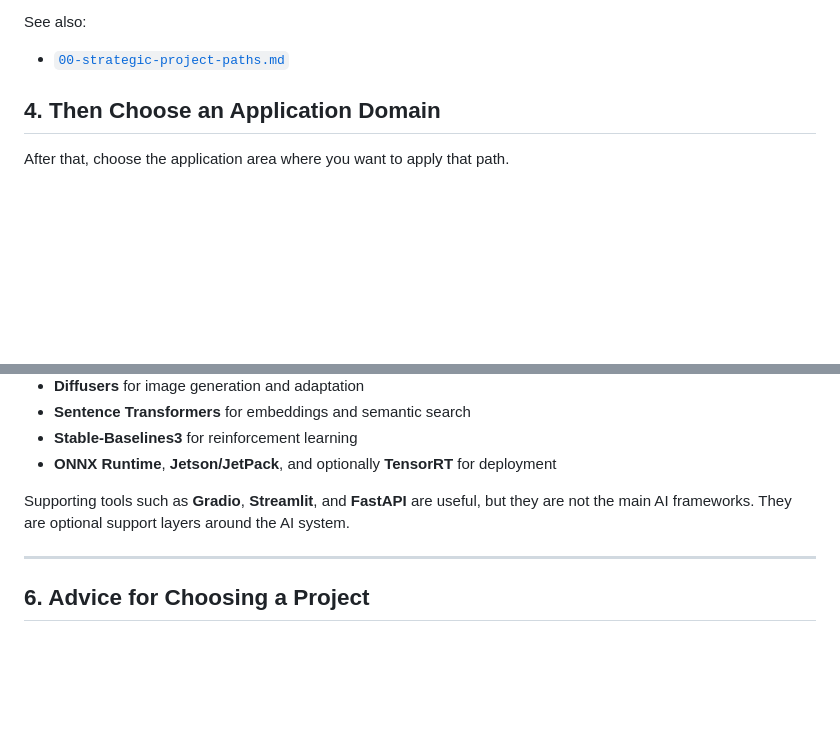
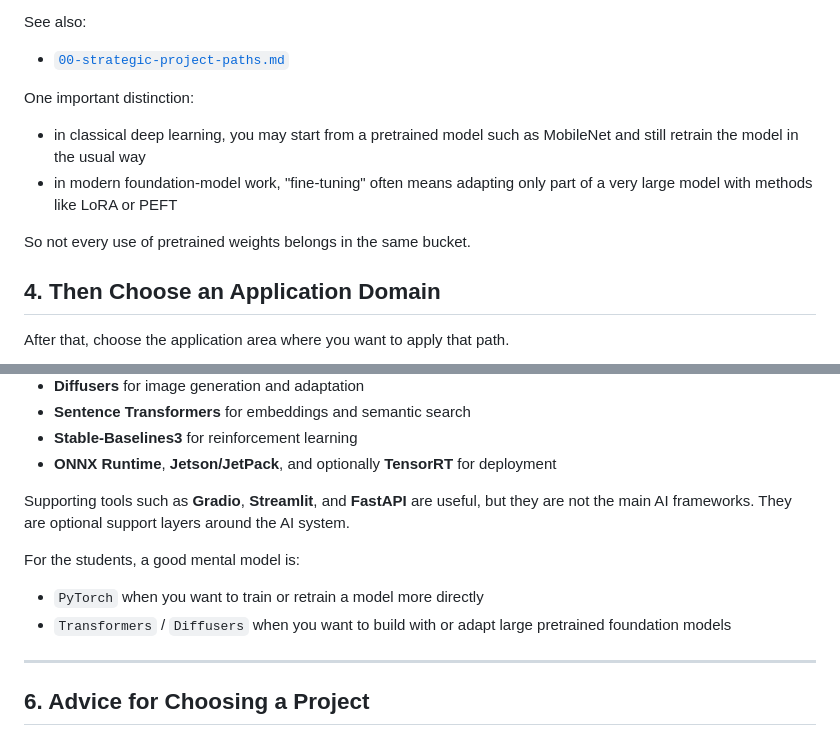
Before and after one commit to AlexanderDhoore/deep-learning-2026, a Markdown page: 01-overview-and-project-directions.md, 2 parts joined by grey strips. GitHub-like rendering; blank space fills up the shorter version.

```diff
--- a/01-overview-and-project-directions.md
+++ b/01-overview-and-project-directions.md
@@ -79,6 +79,13 @@ Because in practice, many students will first choose a framework they want to ex
 See also:
 
 - [`00-strategic-project-paths.md`](00-strategic-project-paths.md)
+
+One important distinction:
+
+- in classical deep learning, you may start from a pretrained model such as MobileNet and still retrain the model in the usual way
+- in modern foundation-model work, "fine-tuning" often means adapting only part of a very large model with methods like LoRA or PEFT
+
+So not every use of pretrained weights belongs in the same bucket.
 
 ## 4. Then Choose an Application Domain
 
@@ -376,6 +383,11 @@ For this course, the main **AI frameworks** worth pointing students toward are:
 Supporting tools such as **Gradio**, **Streamlit**, and **FastAPI** are useful, but they are not the main AI frameworks.
 They are optional support layers around the AI system.
 
+For the students, a good mental model is:
+
+- `PyTorch` when you want to train or retrain a model more directly
+- `Transformers` / `Diffusers` when you want to build with or adapt large pretrained foundation models
+
 ---
 
 ## 6. Advice for Choosing a Project
```
Also changed, not shown: 00-strategic-project-paths.md (+57 -1 lines), 03-frameworks-and-official-docs.md (+6 -0 lines).
